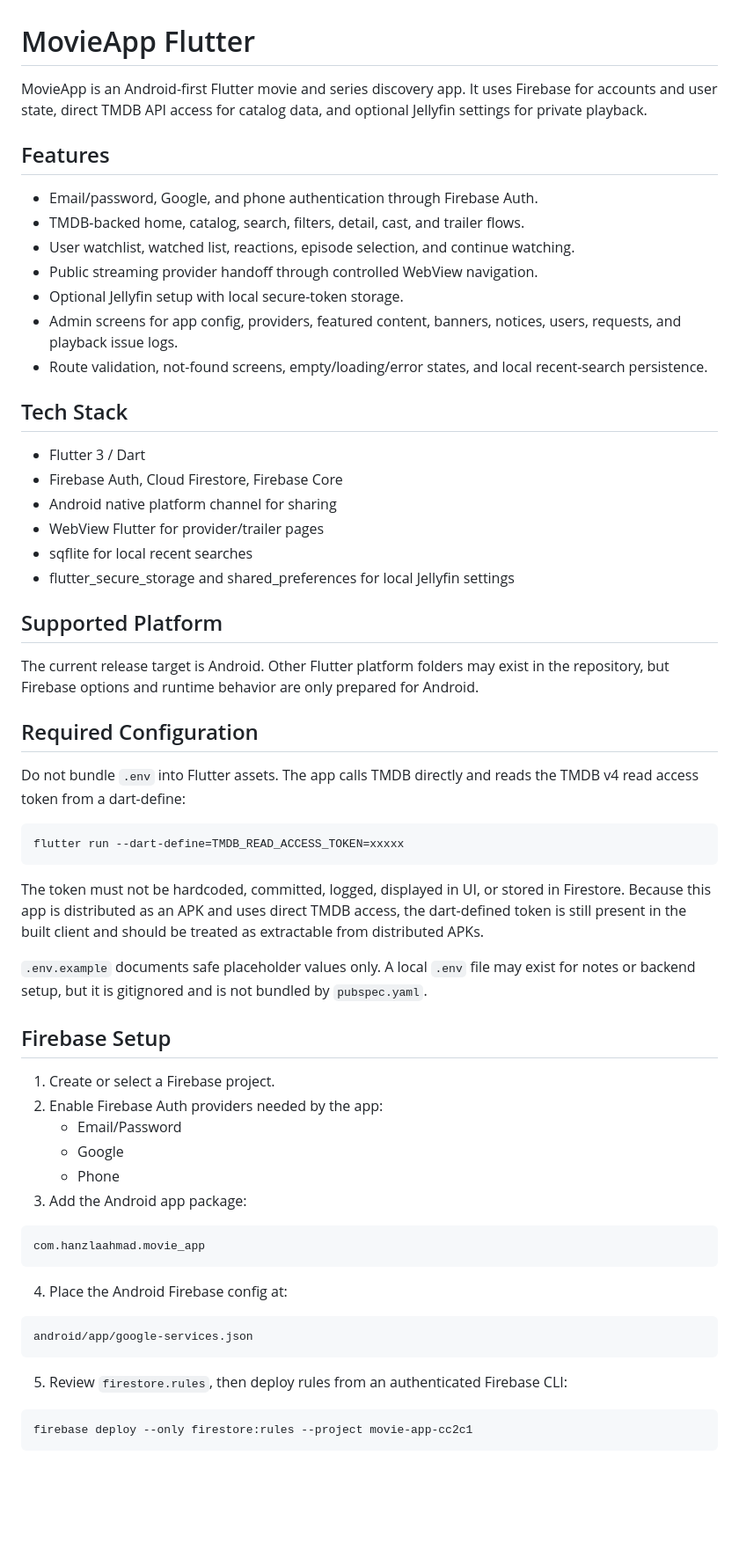
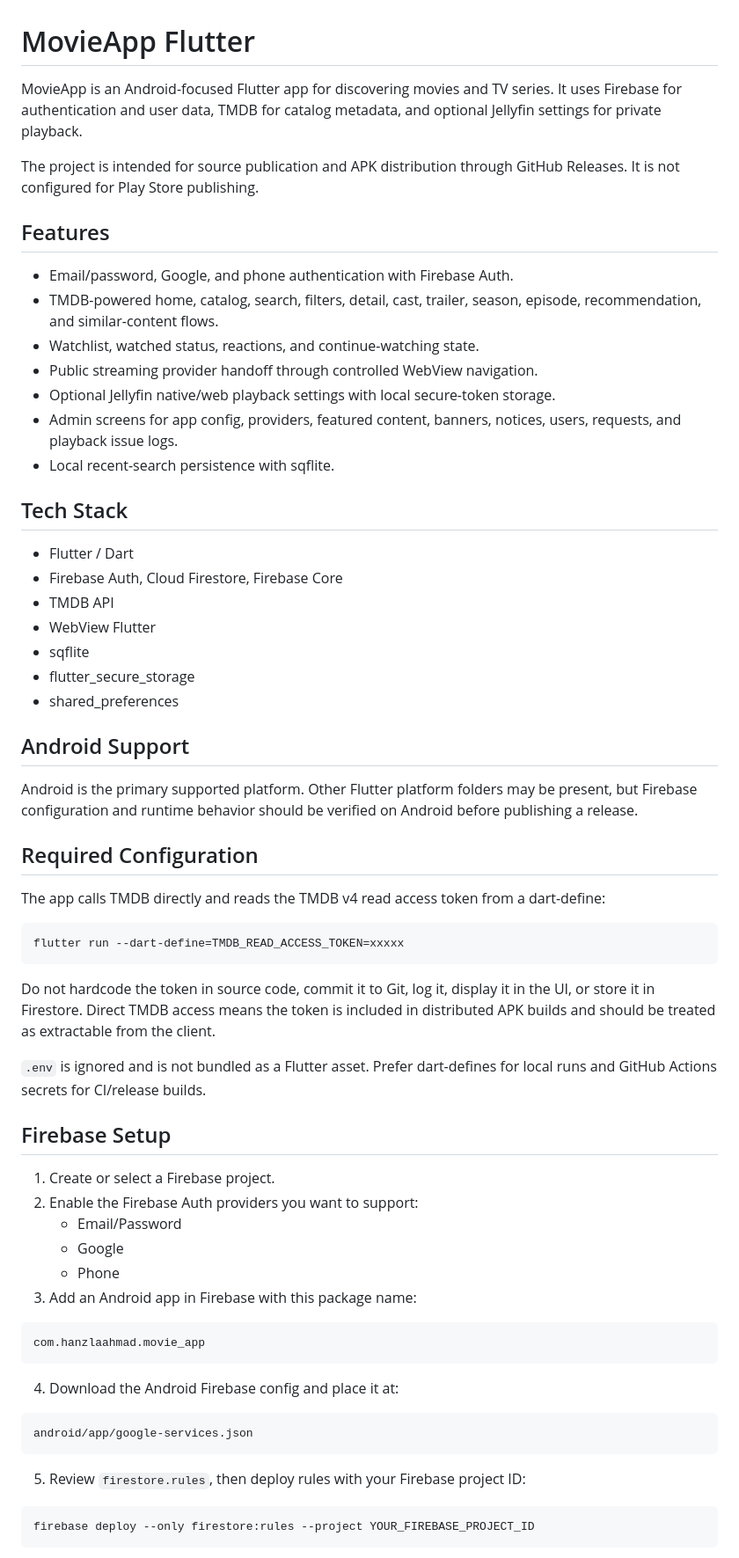
Before and after one commit to hanzlaahmadcheema/movie-app, a Markdown page: README.md, the part around one of its changes. Shown at 88% size. GitHub-like rendering; blank space fills up the shorter version.

````diff
--- a/README.md
+++ b/README.md
@@ -1,76 +1,79 @@
 # MovieApp Flutter
 
-MovieApp is an Android-first Flutter movie and series discovery app. It uses
-Firebase for accounts and user state, direct TMDB API access for catalog data,
+MovieApp is an Android-focused Flutter app for discovering movies and TV series.
+It uses Firebase for authentication and user data, TMDB for catalog metadata,
 and optional Jellyfin settings for private playback.
+
+The project is intended for source publication and APK distribution through
+GitHub Releases. It is not configured for Play Store publishing.
 
 ## Features
 
-- Email/password, Google, and phone authentication through Firebase Auth.
-- TMDB-backed home, catalog, search, filters, detail, cast, and trailer flows.
-- User watchlist, watched list, reactions, episode selection, and continue watching.
+- Email/password, Google, and phone authentication with Firebase Auth.
+- TMDB-powered home, catalog, search, filters, detail, cast, trailer, season,
+  episode, recommendation, and similar-content flows.
+- Watchlist, watched status, reactions, and continue-watching state.
 - Public streaming provider handoff through controlled WebView navigation.
-- Optional Jellyfin setup with local secure-token storage.
+- Optional Jellyfin native/web playback settings with local secure-token storage.
 - Admin screens for app config, providers, featured content, banners, notices,
   users, requests, and playback issue logs.
-- Route validation, not-found screens, empty/loading/error states, and local
-  recent-search persistence.
+- Local recent-search persistence with sqflite.
 
 ## Tech Stack
 
-- Flutter 3 / Dart
+- Flutter / Dart
 - Firebase Auth, Cloud Firestore, Firebase Core
-- Android native platform channel for sharing
-- WebView Flutter for provider/trailer pages
-- sqflite for local recent searches
-- flutter_secure_storage and shared_preferences for local Jellyfin settings
+- TMDB API
+- WebView Flutter
+- sqflite
+- flutter_secure_storage
+- shared_preferences
 
-## Supported Platform
+## Android Support
 
-The current release target is Android. Other Flutter platform folders may exist
-in the repository, but Firebase options and runtime behavior are only prepared
-for Android.
+Android is the primary supported platform. Other Flutter platform folders may be
+present, but Firebase configuration and runtime behavior should be verified on
+Android before publishing a release.
 
 ## Required Configuration
 
-Do not bundle `.env` into Flutter assets. The app calls TMDB directly and reads
-the TMDB v4 read access token from a dart-define:
+The app calls TMDB directly and reads the TMDB v4 read access token from a
+dart-define:
 
-```sh
+```bash
 flutter run --dart-define=TMDB_READ_ACCESS_TOKEN=xxxxx
 ```
 
-The token must not be hardcoded, committed, logged, displayed in UI, or stored in
-Firestore. Because this app is distributed as an APK and uses direct TMDB access,
-the dart-defined token is still present in the built client and should be treated
-as extractable from distributed APKs.
+Do not hardcode the token in source code, commit it to Git, log it, display it
+in the UI, or store it in Firestore. Direct TMDB access means the token is
+included in distributed APK builds and should be treated as extractable from the
+client.
 
-`.env.example` documents safe placeholder values only. A local `.env` file may
-exist for notes or backend setup, but it is gitignored and is not bundled by
-`pubspec.yaml`.
+`.env` is ignored and is not bundled as a Flutter asset. Prefer dart-defines for
+local runs and GitHub Actions secrets for CI/release builds.
 
 ## Firebase Setup
 
 1. Create or select a Firebase project.
-2. Enable Firebase Auth providers needed by the app:
+2. Enable the Firebase Auth providers you want to support:
    - Email/Password
    - Google
    - Phone
-3. Add the Android app package:
+3. Add an Android app in Firebase with this package name:
 
 ```text
 com.hanzlaahmad.movie_app
 ```
 
-4. Place the Android Firebase config at:
+4. Download the Android Firebase config and place it at:
 
 ```text
 android/app/google-services.json
 ```
 
-5. Review `firestore.rules`, then deploy rules from an authenticated Firebase CLI:
+5. Review `firestore.rules`, then deploy rules with your Firebase project ID:
 
-```sh
-firebase deploy --only firestore:rules --project movie-app-cc2c1
+```bash
+firebase deploy --only firestore:rules --project YOUR_FIREBASE_PROJECT_ID
 ```
 
````
Also changed, not shown: other parts of README.md (+87 -69 lines).
